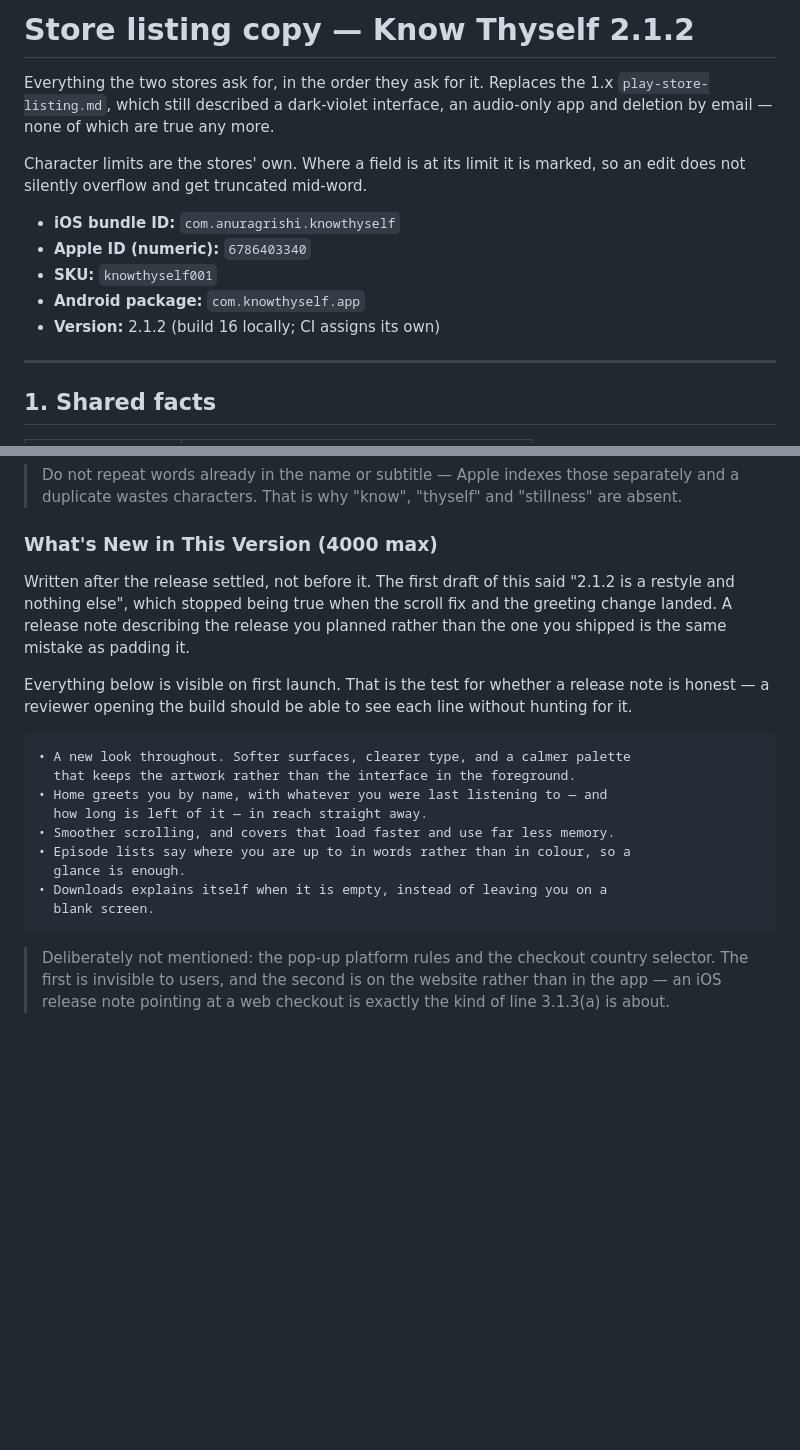
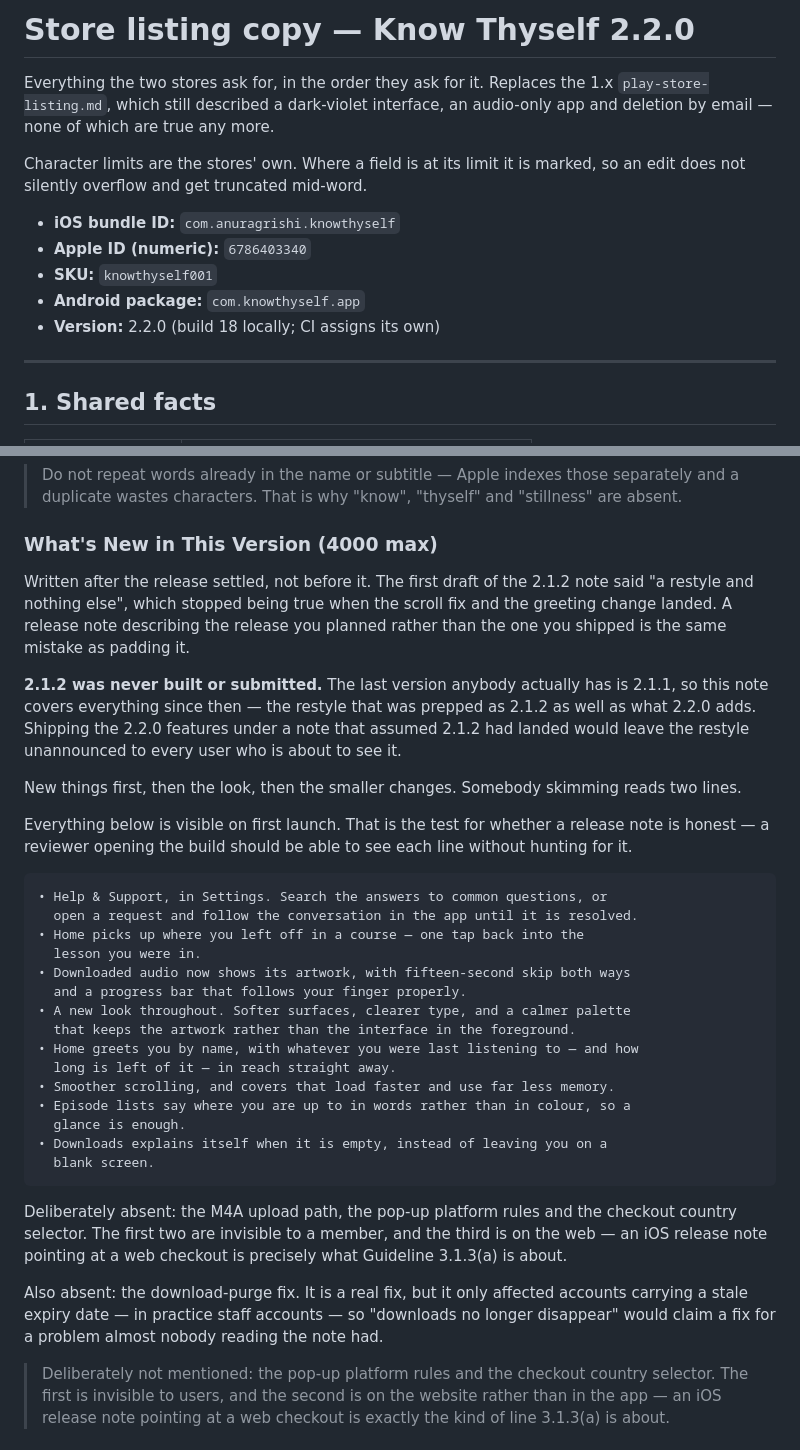
Before and after one commit to cyberking-coder/Rishi_app2, a Markdown page: docs/store-listing.md, 2 parts joined by grey strips. Rendered like a GitHub page; blank space fills up the shorter version.

````diff
--- a/docs/store-listing.md
+++ b/docs/store-listing.md
@@ -1,4 +1,4 @@
-# Store listing copy — Know Thyself 2.1.2
+# Store listing copy — Know Thyself 2.2.0
 
 Everything the two stores ask for, in the order they ask for it. Replaces
 the 1.x `play-store-listing.md`, which still described a dark-violet
@@ -12,7 +12,7 @@ marked, so an edit does not silently overflow and get truncated mid-word.
 - **Apple ID (numeric):** `6786403340`
 - **SKU:** `knowthyself001`
 - **Android package:** `com.knowthyself.app`
-- **Version:** 2.1.2 (build 16 locally; CI assigns its own)
+- **Version:** 2.2.0 (build 18 locally; CI assigns its own)
 
 ---
 
@@ -152,27 +152,52 @@ meditation,mindfulness,calm,sleep,relax,spiritual,anxiety,breathe,guided,peace,h
 
 ### What's New in This Version (4000 max)
 
-Written after the release settled, not before it. The first draft of this
-said "2.1.2 is a restyle and nothing else", which stopped being true when
-the scroll fix and the greeting change landed. A release note describing
-the release you planned rather than the one you shipped is the same
-mistake as padding it.
+Written after the release settled, not before it. The first draft of the
+2.1.2 note said "a restyle and nothing else", which stopped being true
+when the scroll fix and the greeting change landed. A release note
+describing the release you planned rather than the one you shipped is the
+same mistake as padding it.
+
+**2.1.2 was never built or submitted.** The last version anybody actually
+has is 2.1.1, so this note covers everything since then — the restyle
+that was prepped as 2.1.2 as well as what 2.2.0 adds. Shipping the 2.2.0
+features under a note that assumed 2.1.2 had landed would leave the
+restyle unannounced to every user who is about to see it.
+
+New things first, then the look, then the smaller changes. Somebody
+skimming reads two lines.
 
 Everything below is visible on first launch. That is the test for whether
 a release note is honest — a reviewer opening the build should be able to
 see each line without hunting for it.
 
 ```
+• Help & Support, in Settings. Search the answers to common questions, or
+  open a request and follow the conversation in the app until it is resolved.
+• Home picks up where you left off in a course — one tap back into the
+  lesson you were in.
+• Downloaded audio now shows its artwork, with fifteen-second skip both ways
+  and a progress bar that follows your finger properly.
 • A new look throughout. Softer surfaces, clearer type, and a calmer palette
   that keeps the artwork rather than the interface in the foreground.
-• Home greets you by name, with whatever you were last listening to — and
-  how long is left of it — in reach straight away.
+• Home greets you by name, with whatever you were last listening to — and how
+  long is left of it — in reach straight away.
 • Smoother scrolling, and covers that load faster and use far less memory.
 • Episode lists say where you are up to in words rather than in colour, so a
   glance is enough.
 • Downloads explains itself when it is empty, instead of leaving you on a
   blank screen.
 ```
+
+Deliberately absent: the M4A upload path, the pop-up platform rules and
+the checkout country selector. The first two are invisible to a member,
+and the third is on the web — an iOS release note pointing at a web
+checkout is precisely what Guideline 3.1.3(a) is about.
+
+Also absent: the download-purge fix. It is a real fix, but it only
+affected accounts carrying a stale expiry date — in practice staff
+accounts — so "downloads no longer disappear" would claim a fix for a
+problem almost nobody reading the note had.
 > Deliberately not mentioned: the pop-up platform rules and the checkout
 > country selector. The first is invisible to users, and the second is on
 > the website rather than in the app — an iOS release note pointing at a
````
Also changed, not shown: other parts of docs/store-listing.md (+47 -13 lines).
